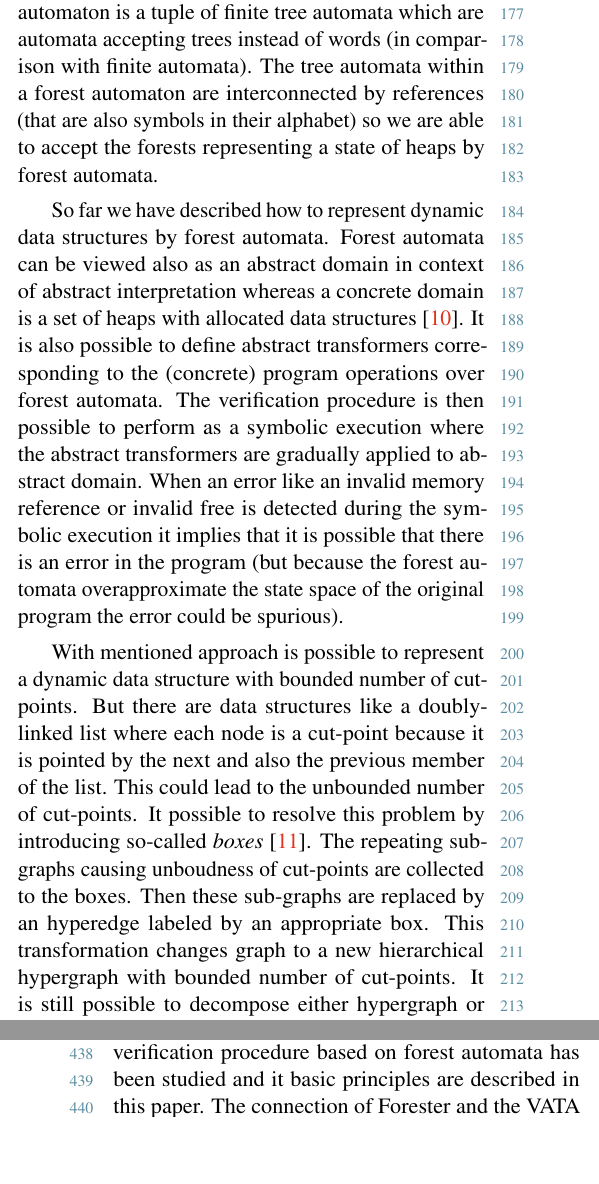
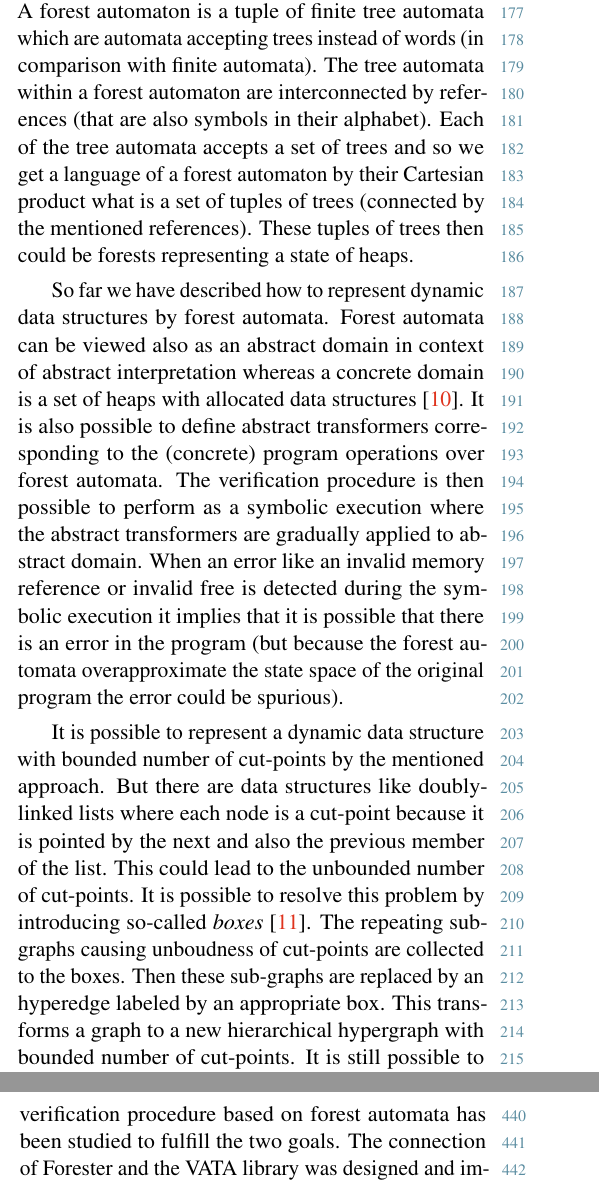
Before and after one commit to martinhruska/excel, a LaTeX document (2015-ExcelFIT-ShortName.tex): two parts of the columns of pages 3 and 6 of 7, joined at a grey line, cut so that both start at the same text, the shorter picture padded with empty space. Compiled offline with pdfLaTeX.

Commit message:
corrections

```diff
--- a/2015-ExcelFIT-ShortName.tex
+++ b/2015-ExcelFIT-ShortName.tex
@@ -265,7 +265,9 @@ The set of trees (created by graph decomposition) is called forest.
 Such a forest could be accepted by a forest automaton as a member of it language.
 A~forest automaton is a tuple of finite tree automata which are automata accepting trees instead of words (in comparison with finite automata).
-The tree automata within a forest automaton are interconnected by references (that are also symbols in their alphabet)
-so we are able to accept the forests representing a state of heaps by forest automata.
+The tree automata within a forest automaton are interconnected by references (that are also symbols in their alphabet).
+Each of the tree automata accepts a set of trees and so we get a language of a forest
+automaton by their Cartesian product what is a set of tuples of trees (connected by the mentioned references).
+These tuples of trees then could be forests representing a state of heaps.
 
 So far we have described how to represent dynamic data structures by forest automata.
 Forest automata can be viewed also as an abstract domain in context of abstract interpretation
@@ -277,14 +279,14 @@ When an error like an invalid memory reference or invalid free is detected durin
 execution it implies that it is possible that there is an error in the~program (but because
 the forest automata overapproximate the state space of the original program the error could be spurious).
 
-With mentioned approach is possible to represent a dynamic data structure with bounded number of cut-points.
-But there are data structures like a doubly-linked list where each node is a cut-point because
+It is possible to represent a dynamic data structure with bounded number of cut-points by the mentioned approach.
+But there are data structures like doubly-linked lists where each node is a cut-point because
 it is pointed by the next and also the previous member of the list.
 This could lead to the unbounded number of cut-points.
-It possible to resolve this problem by introducing so-called \emph{boxes} \cite{forester13}.
+It is possible to resolve this problem by introducing so-called \emph{boxes} \cite{forester13}.
 The repeating sub-graphs causing unboudness of cut-points are collected to the boxes.
 Then these sub-graphs are replaced by an hyperedge labeled by an appropriate box.
-This transformation changes graph to a new hierarchical hypergraph with bounded number of cut-points.
+This transforms a graph to a new hierarchical hypergraph with bounded number of cut-points.
 It is still possible to decompose either hypergraph or boxes to the tree components in the way
 described above.
 So it is also represent the hypergraph with forest automata.
@@ -494,8 +496,7 @@ Hence we decided to remove the original tree automata module and further support
 
 The main goals of this thesis were (a) to implement version of Forester tool that uses the VATA library for tree automata representation and manipulation
 and (b) to extend verification procedure based on forest automata with backward run for detection of the spurious errors found in the analysed program.
-The theory of forest automata and related theory of tree automata and the verification procedure based on forest automata has been studied
-and it basic principles are described in this paper.
+The theory of forest automata and related theory of tree automata and the verification procedure based on forest automata has been studied to fulfill the two goals.
 The connection of Forester and \vata\ was designed and implemented after the analysis of the both tools.
 Forester had to be refactored for this purposes.
 
```
Also changed, not shown: 2015-ExcelFIT-ShortName.tex (12 more changed lines).
